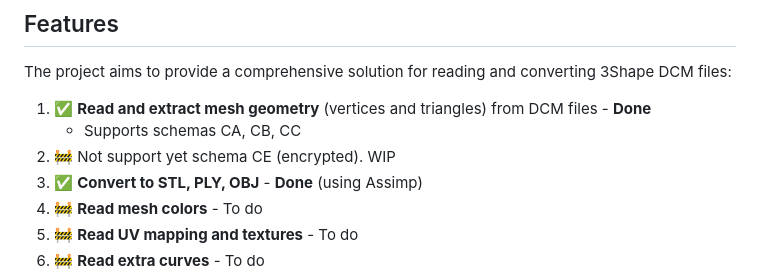
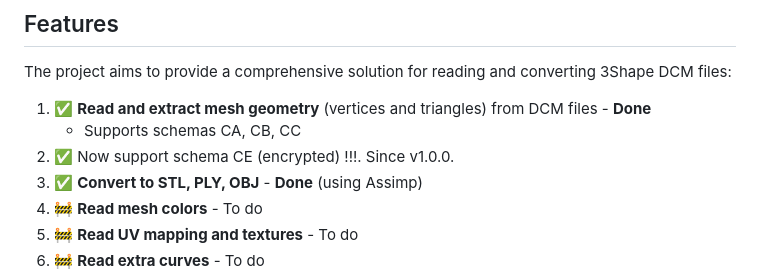
Before and after one commit to Nosenzor/Open3SDCM, a Markdown page: README.md, the part around the change. GitHub-like rendering.

Commit message:
docs: update README to reflect support for schema CE (encrypted)

```diff
--- a/README.md
+++ b/README.md
@@ -8,7 +8,7 @@ The project aims to provide a comprehensive solution for reading and converting
 
 1. ✅ **Read and extract mesh geometry** (vertices and triangles) from DCM files - **Done**
    - Supports schemas CA, CB, CC
-2.  🚧 Not support yet schema CE (encrypted). WIP
+2.  ✅ Now support schema CE (encrypted) !!!. Since v1.0.0.
 3. ✅ **Convert to STL, PLY, OBJ** - **Done** (using Assimp)
 4. 🚧 **Read mesh colors** - To do
 5. 🚧 **Read UV mapping and textures** - To do
```
